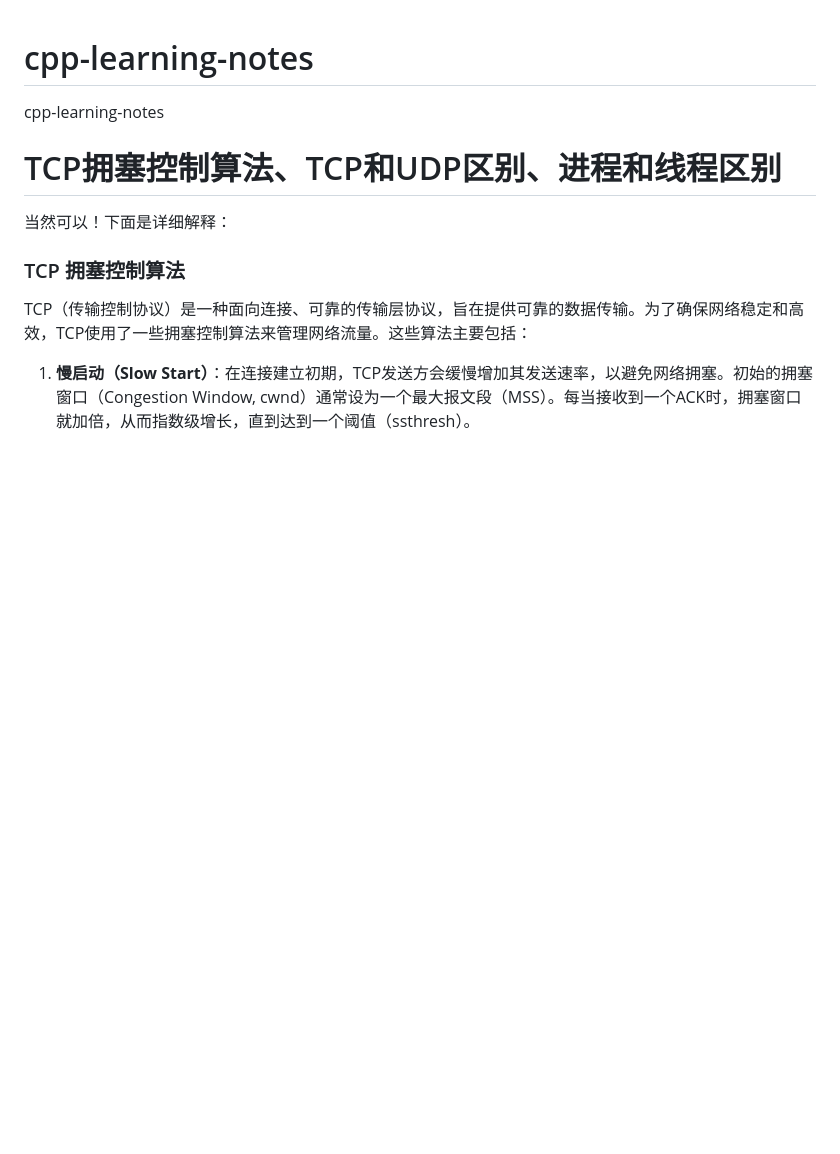
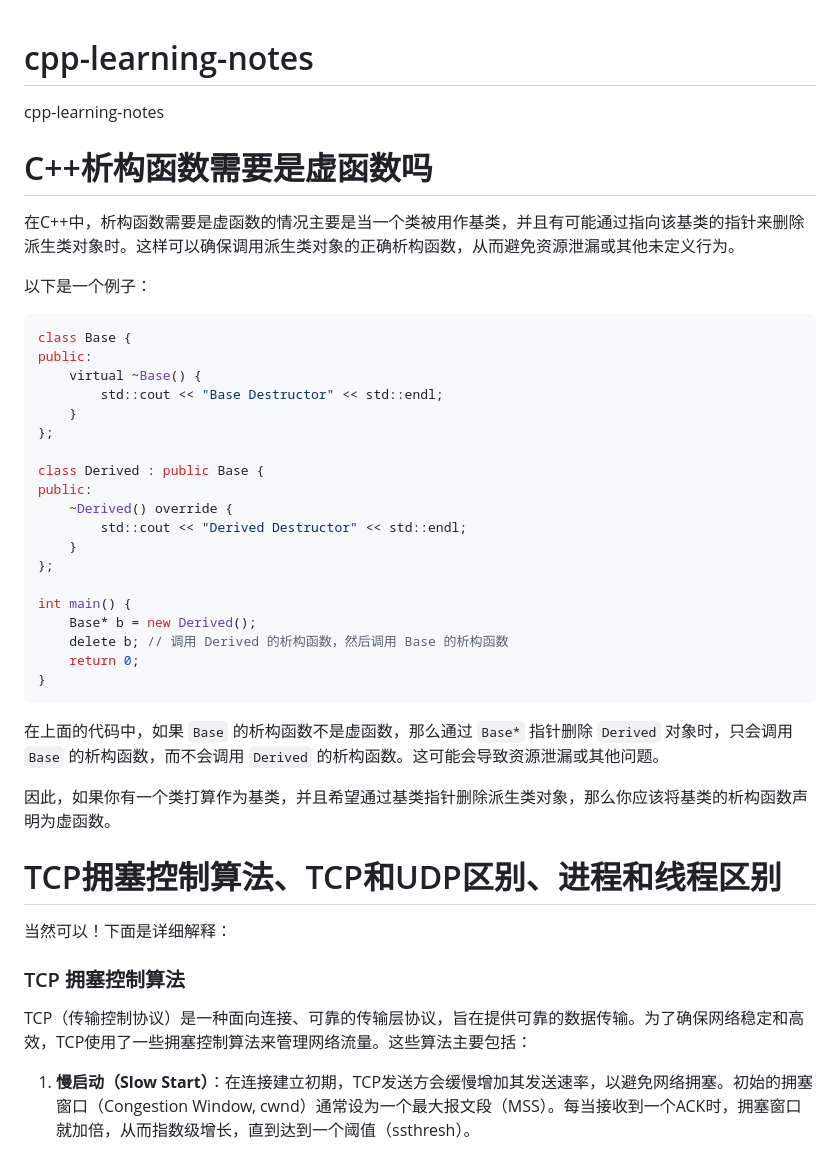
Before and after one commit to chenhu1001/learning-notes, a Markdown page: cpp-learning-notes/cpp-learning-notes.md, the part around the change. Drawn GitHub-style; blank space fills up the shorter version.

````diff
--- a/cpp-learning-notes/cpp-learning-notes.md
+++ b/cpp-learning-notes/cpp-learning-notes.md
@@ -1,5 +1,36 @@
 # cpp-learning-notes
 cpp-learning-notes
+
+# C++析构函数需要是虚函数吗
+在C++中，析构函数需要是虚函数的情况主要是当一个类被用作基类，并且有可能通过指向该基类的指针来删除派生类对象时。这样可以确保调用派生类对象的正确析构函数，从而避免资源泄漏或其他未定义行为。
+
+以下是一个例子：
+
+```cpp
+class Base {
+public:
+    virtual ~Base() {
+        std::cout << "Base Destructor" << std::endl;
+    }
+};
+
+class Derived : public Base {
+public:
+    ~Derived() override {
+        std::cout << "Derived Destructor" << std::endl;
+    }
+};
+
+int main() {
+    Base* b = new Derived();
+    delete b; // 调用 Derived 的析构函数，然后调用 Base 的析构函数
+    return 0;
+}
+```
+
+在上面的代码中，如果 `Base` 的析构函数不是虚函数，那么通过 `Base*` 指针删除 `Derived` 对象时，只会调用 `Base` 的析构函数，而不会调用 `Derived` 的析构函数。这可能会导致资源泄漏或其他问题。
+
+因此，如果你有一个类打算作为基类，并且希望通过基类指针删除派生类对象，那么你应该将基类的析构函数声明为虚函数。
 
 # TCP拥塞控制算法、TCP和UDP区别、进程和线程区别
 当然可以！下面是详细解释：
````
